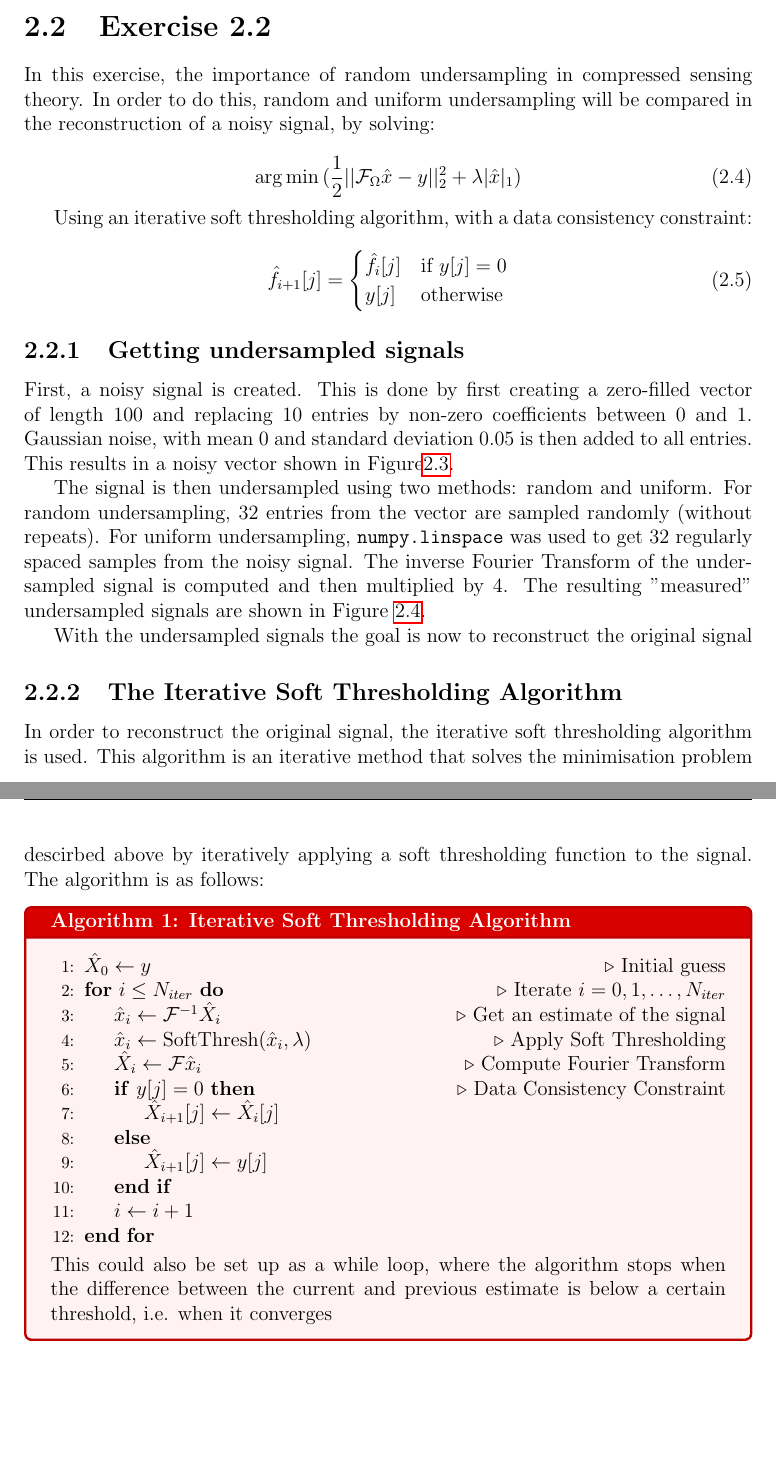
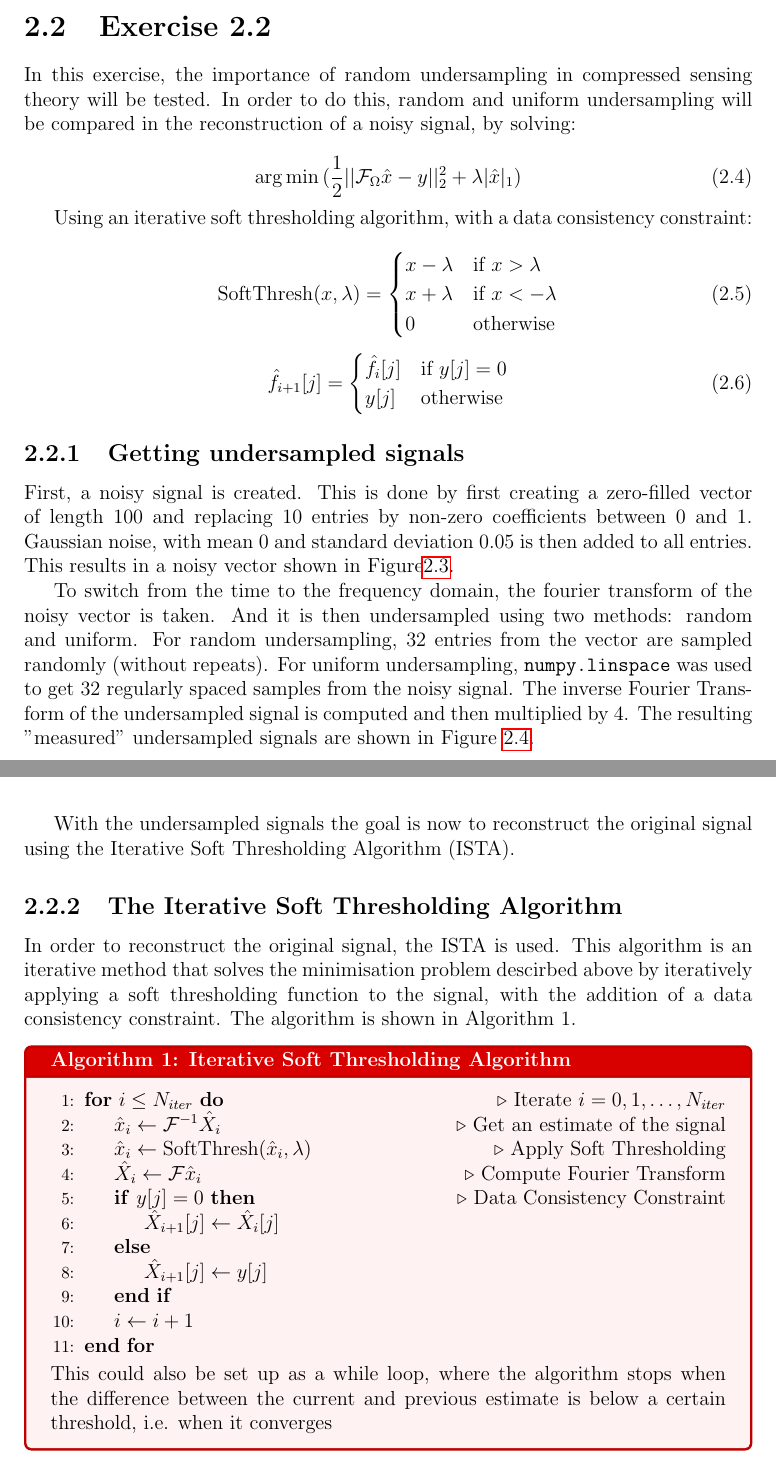
Before and after one commit to tbreitburd/Image_Analysis, a LaTeX thesis (Report/Report.tex): two parts of pages 19 and 21 of 43 before the commit and two parts of pages 19 and 21 of 45 after it, joined at a grey line, cut so that both start at the same text, the shorter picture padded with empty space. Compiled offline with pdfLaTeX.

Commit message:
Wrote section 2.2

```diff
--- a/Report/Report.tex
+++ b/Report/Report.tex
@@ -346,7 +346,7 @@ It is clear that $l_{1}$ minimisation is more robust to outliers than $l_{2}$ mi
 
 \section{Exercise 2.2}
 
-In this exercise, the importance of random undersampling in compressed sensing theory. In order to do this, random and uniform undersampling will be compared in the reconstruction of a noisy signal, by solving:
+In this exercise, the importance of random undersampling in compressed sensing theory will be tested. In order to do this, random and uniform undersampling will be compared in the reconstruction of a noisy signal, by solving:
 
 \begin{equation}
     \text{arg} \min{(\frac{1}{2}||\mathcal{F}_{\Omega}\hat{x} - y||^{2}_{2} + \lambda |\hat{x}|_{1})}
@@ -354,6 +354,15 @@ In this exercise, the importance of random undersampling in compressed sensing t
 
 
 Using an iterative soft thresholding algorithm, with a data consistency constraint:
+
+\begin{equation}
+    \text{SoftThresh}(x, \lambda) =
+    \begin{cases}
+        x - \lambda & \text{if } x > \lambda \\
+        x + \lambda & \text{if } x < -\lambda \\
+        0 & \text{otherwise}
+    \end{cases}
+\end{equation}
 
 \begin{equation}
     \hat{f}_{i+1}[j] =
@@ -374,7 +383,7 @@ First, a noisy signal is created. This is done by first creating a zero-filled v
     \label{fig:noisy_signal}
 \end{figure}
 
-The signal is then undersampled using two methods: random and uniform. For random undersampling, 32 entries from the vector are sampled randomly (without repeats). For uniform undersampling, \texttt{numpy.linspace} was used to get 32 regularly spaced samples from the noisy signal. The inverse Fourier Transform of the undersampled signal is computed and then multiplied by 4. The resulting "measured" undersampled signals are shown in Figure \ref{fig:undersampled_signals}.
+To switch from the time to the frequency domain, the fourier transform of the noisy vector is taken. And it is then undersampled using two methods: random and uniform. For random undersampling, 32 entries from the vector are sampled randomly (without repeats). For uniform undersampling, \texttt{numpy.linspace} was used to get 32 regularly spaced samples from the noisy signal. The inverse Fourier Transform of the undersampled signal is computed and then multiplied by 4. The resulting "measured" undersampled signals are shown in Figure \ref{fig:undersampled_signals}.
 
 \begin{figure}[htbp]
     \centering
@@ -391,17 +400,15 @@ The signal is then undersampled using two methods: random and uniform. For rando
     \label{fig:undersampled_signals}
 \end{figure}
 
-With the undersampled signals the goal is now to reconstruct the original signal
+With the undersampled signals the goal is now to reconstruct the original signal using the Iterative Soft Thresholding Algorithm (ISTA).
 
 
 \subsection{The Iterative Soft Thresholding Algorithm}
 
-In order to reconstruct the original signal, the iterative soft thresholding algorithm is used. This algorithm is an iterative method that solves the  minimisation problem descirbed above by iteratively applying a soft thresholding function to the signal. The algorithm is as follows:
+In order to reconstruct the original signal, the ISTA is used. This algorithm is an iterative method that solves the minimisation problem descirbed above by iteratively applying a soft thresholding function to the signal, with the addition of a data consistency constraint. The algorithm is shown in Algorithm 1.
 
 \begin{definitionbox}{Algorithm 1: Iterative Soft Thresholding Algorithm}
     \begin{algorithmic}[1]
-
-        \State $\hat{X}_{0} \gets y$ \Comment{Initial guess}
         \For{$i \leq N_{iter}$} \Comment{Iterate $i = 0, 1, \dots, N_{iter}$}
             \State $\hat{x}_{i} \gets \mathcal{F}^{-1}\hat{X}_{i}$ \Comment{Get an estimate of the signal}
             \State $\hat{x}_{i} \gets \text{SoftThresh}(\hat{x}_{i}, \lambda)$ \Comment{Apply Soft Thresholding}
@@ -422,3 +434,7 @@ In order to reconstruct the original signal, the iterative soft thresholding alg
+    \caption{The reconstructions of the original signal using random and uniform undersampling.}
+    \label{fig:reconstructions}
+\end{figure}
+
 
 \section{Exercise 2.3}
 
```
Also changed, not shown: Report/Report.tex (7 more changed lines), 1 other file.
